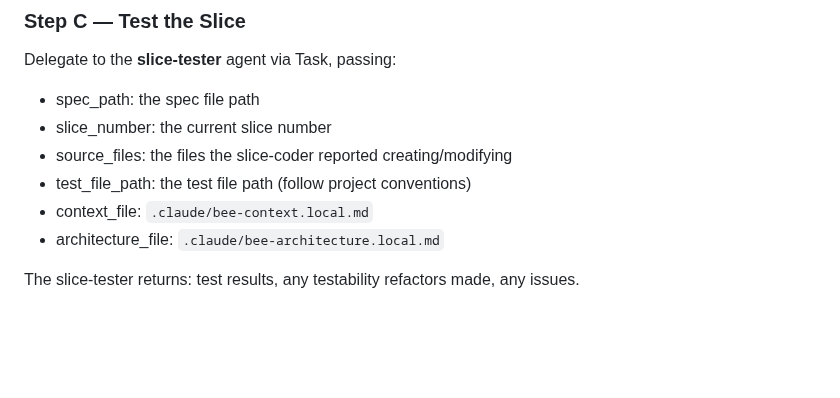
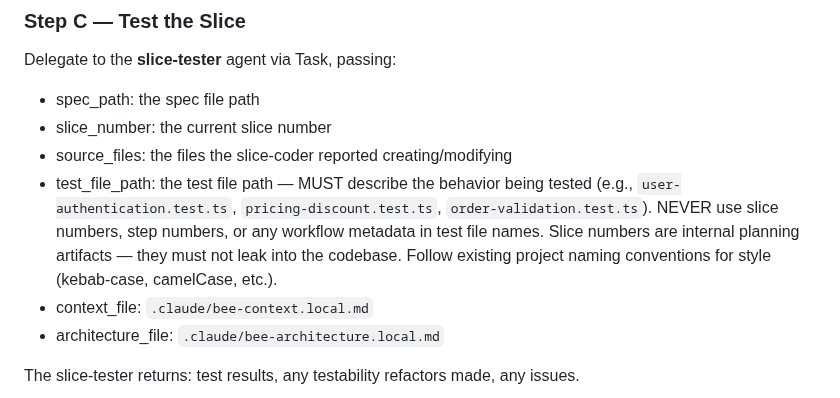
Before and after one commit to incubyte/claude-plugins, a Markdown page: bee/commands/sdd.md, the part around the change. GitHub-like rendering; blank space fills up the shorter version.

```diff
--- a/bee/commands/sdd.md
+++ b/bee/commands/sdd.md
@@ -428,7 +428,7 @@ Delegate to the **slice-tester** agent via Task, passing:
 - spec_path: the spec file path
 - slice_number: the current slice number
 - source_files: the files the slice-coder reported creating/modifying
-- test_file_path: the test file path (follow project conventions)
+- test_file_path: the test file path — MUST describe the behavior being tested (e.g., `user-authentication.test.ts`, `pricing-discount.test.ts`, `order-validation.test.ts`). NEVER use slice numbers, step numbers, or any workflow metadata in test file names. Slice numbers are internal planning artifacts — they must not leak into the codebase. Follow existing project naming conventions for style (kebab-case, camelCase, etc.).
 - context_file: `.claude/bee-context.local.md`
 - architecture_file: `.claude/bee-architecture.local.md`
 
```
Also changed, not shown: bee/agents/sdd-verifier.md (+11 -1 lines), bee/agents/slice-tester.md (+22 -0 lines).
